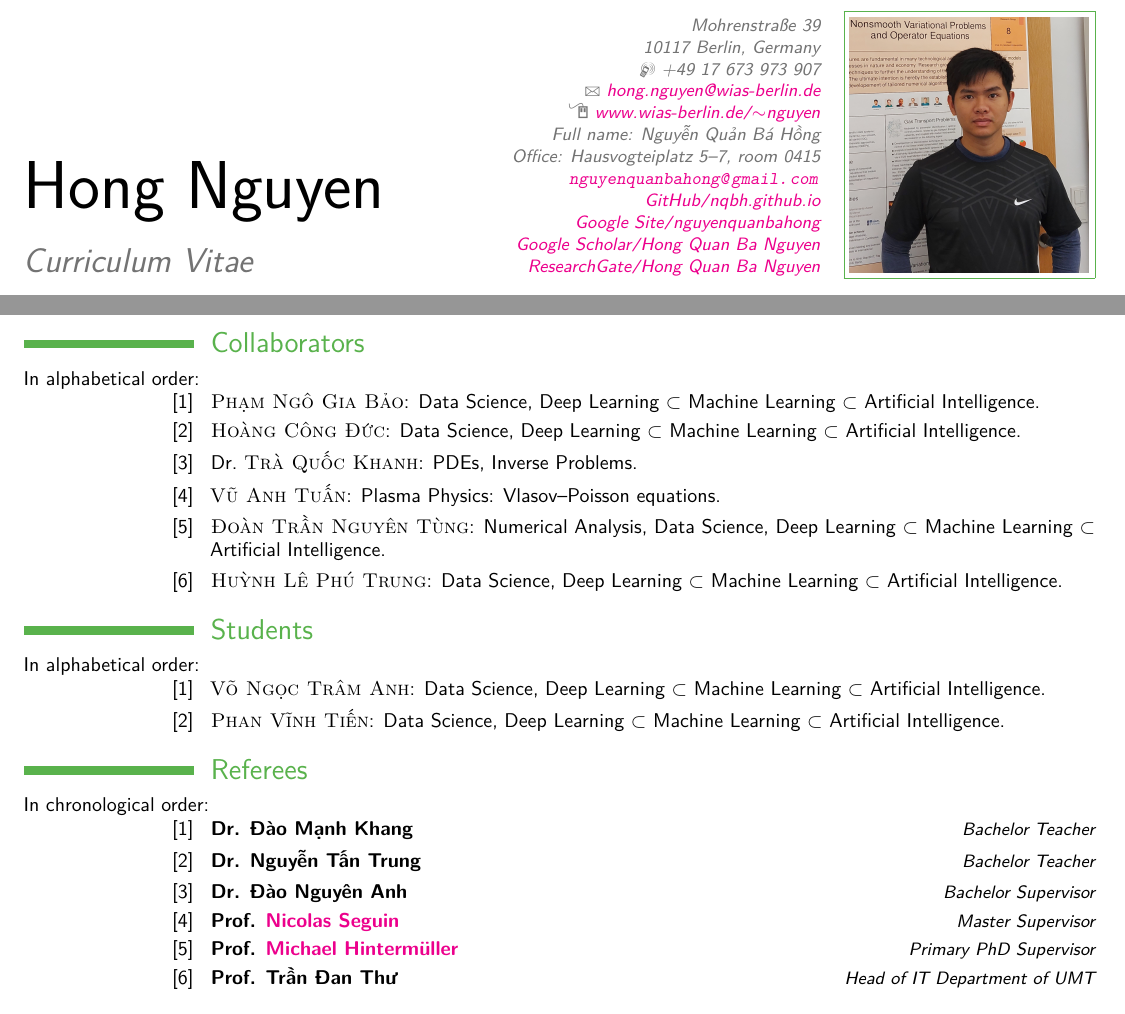
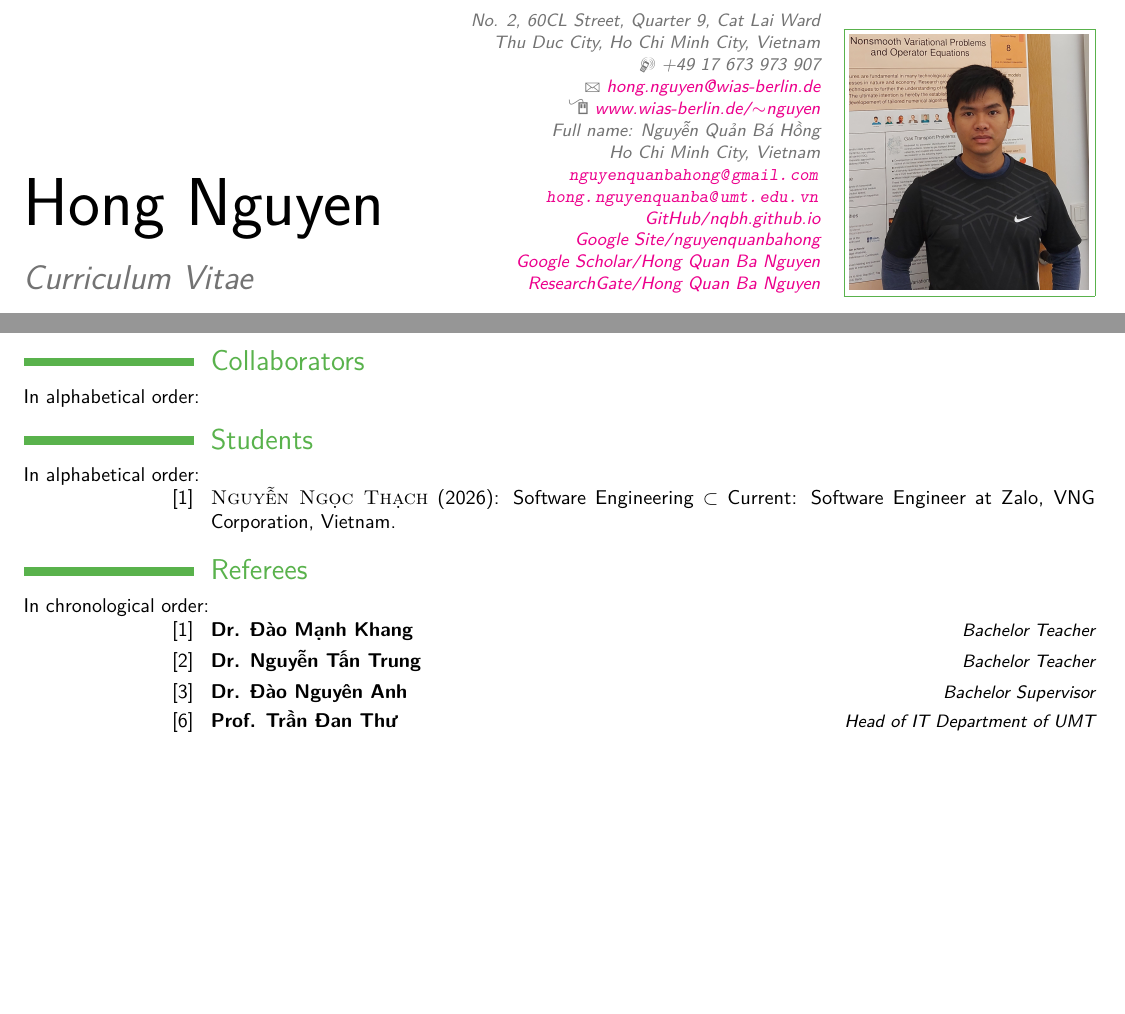
Before and after one commit to NQBH/publication, a LaTeX CV (CV/NQBH_CV.tex): two parts of pages 1 and 4 of 4, joined at a grey line, cut at the place of the change, the shorter picture padded with empty space. Compiled offline with pdfLaTeX.

Commit message:
updated student

```diff
--- a/CV/NQBH_CV.tex
+++ b/CV/NQBH_CV.tex
@@ -44,15 +44,17 @@
 
 % All information in this block is optional, comment out any lines you don't need
 \title{Curriculum Vitae}
-\address{Mohrenstraße 39}{10117 Berlin, Germany}
+\address{No. 2, 60CL Street, Quarter 9, Cat Lai Ward}{Thu Duc City, Ho Chi Minh City, Vietnam}
 \mobile{+49 17 673 973 907}
 %\phone{(000) 111 1112}
 %\fax{(000) 111 1113}
 \email{hong.nguyen@wias-berlin.de}
 \homepage{https://www.wias-berlin.de/~nguyen/}{www.wias-berlin.de\texttt{/}$\sim$nguyen} % The first argument is the url for the clickable link, the second argument is the url displayed in the template - this allows special characters to be displayed such as the tilde in this example
+% University of Management and Technology, Ho Chi Minh City, No. 2, 60CL Street, Quarter 9, Cat Lai Ward, Thu Duc City, Ho Chi Minh City 700000, Vietnam. E-mail: \texttt{hong.nguyenquanba@umt.edu.vn, nguyenquanbahong@gmail.com
 \extrainfo{Full name: \foreignlanguage{vietnamese}{Nguyễn Quản Bá Hồng}\\
-Office: Hausvogteiplatz 5--7, room 0415\\
+Ho Chi Minh City, Vietnam\\
 \url{nguyenquanbahong@gmail.com}\\
+\url{hong.nguyenquanba@umt.edu.vn}\\
 \href{https://nqbh.github.io/}{GitHub\texttt{/}nqbh.github.io}\\ \href{https://sites.google.com/view/nguyenquanbahong/home}{Google Site\texttt{/}nguyenquanbahong}\\
 \href{https://scholar.google.com/citations?user=22hHvB8AAAAJ}{Google Scholar\texttt{/}Hong Quan Ba Nguyen}\\
 \href{https://www.researchgate.net/profile/Hong_Quan_Ba_Nguyen}{ResearchGate\texttt{/}Hong Quan Ba Nguyen}}
@@ -370,18 +372,6 @@ Office: Hausvogteiplatz 5--7, room 0415\\
 \section{Collaborators}
 In alphabetical order:
 
-\cvitem{[1]}{\foreignlanguage{vietnamese}{\textsc{Phạm Ngô Gia Bảo}}: Data Science, Deep Learning $\subset$ Machine Learning $\subset$ Artificial Intelligence.}
-
-\cvitem{[2]}{\foreignlanguage{vietnamese}{\textsc{Hoàng Công Đức}}: Data Science, Deep Learning $\subset$ Machine Learning $\subset$ Artificial Intelligence.}
-
-\cvitem{[3]}{\foreignlanguage{vietnamese}{Dr. \textsc{Trà Quốc Khanh}}: PDEs, Inverse Problems.}
-
-\cvitem{[4]}{\foreignlanguage{vietnamese}{\textsc{Vũ Anh Tuấn}}: Plasma Physics: Vlasov--Poisson equations.}
-
-\cvitem{[5]}{\foreignlanguage{vietnamese}{\textsc{Đoàn Trần Nguyên Tùng}}: Numerical Analysis, Data Science, Deep Learning $\subset$ Machine Learning $\subset$ Artificial Intelligence.}
-
-\cvitem{[6]}{\foreignlanguage{vietnamese}{\textsc{Huỳnh Lê Phú Trung}}: Data Science, Deep Learning $\subset$ Machine Learning $\subset$ Artificial Intelligence.}
-
 %------------------------------------------------------------------------------%
 %       Students
 %------------------------------------------------------------------------------%
@@ -389,9 +379,7 @@ In alphabetical order:
 \section{Students}
 In alphabetical order:
 
-\cvitem{[1]}{\foreignlanguage{vietnamese}{\textsc{Võ Ngọc Trâm Anh}}: Data Science, Deep Learning $\subset$ Machine Learning $\subset$ Artificial Intelligence.}
-
-\cvitem{[2]}{\foreignlanguage{vietnamese}{\textsc{Phan Vĩnh Tiến}}: Data Science, Deep Learning $\subset$ Machine Learning $\subset$ Artificial Intelligence.}
+\cvitem{[1]}{\foreignlanguage{vietnamese}{\textsc{Nguyễn Ngọc Thạch} (2026)}: Software Engineering $\subset$ Current: Software Engineer at Zalo, VNG Corporation, Vietnam.}
 
 %------------------------------------------------------------------------------%
 %       Referees
@@ -406,9 +394,9 @@ In chronological order:
 
 \cvitemwithcomment{[3]}{Dr. \foreignlanguage{vietnamese}{Đào Nguyên Anh}}{Bachelor Supervisor}
 
-\cvitemwithcomment{[4]}{Prof.  \href{http://seguin.perso.math.cnrs.fr/}{Nicolas Seguin}}{Master Supervisor}
+%\cvitemwithcomment{[4]}{Prof.  \href{http://seguin.perso.math.cnrs.fr/}{Nicolas Seguin}}{Master Supervisor}
 
-\cvitemwithcomment{[5]}{Prof. \href{http://wias-berlin.de/people/hintermueller/}{Michael Hinterm\"uller}}{Primary PhD Supervisor}
+%\cvitemwithcomment{[5]}{Prof. \href{http://wias-berlin.de/people/hintermueller/}{Michael Hinterm\"uller}}{Primary PhD Supervisor}
 
 \cvitemwithcomment{[6]}{Prof. \foreignlanguage{vietnamese}{Trần Đan Thư}}{Head of IT Department of UMT}
 
```
Also changed, not shown: CV/NQBH_CV.pdf.
